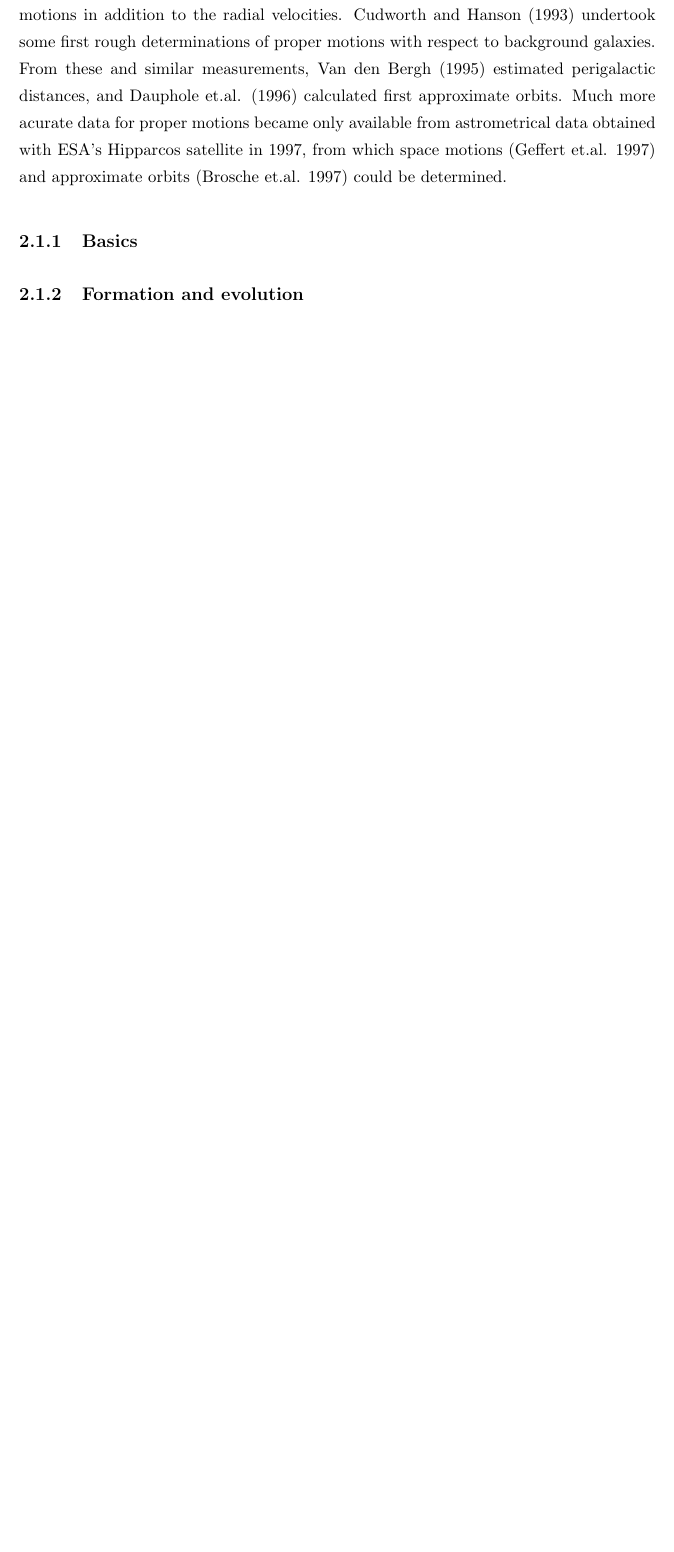
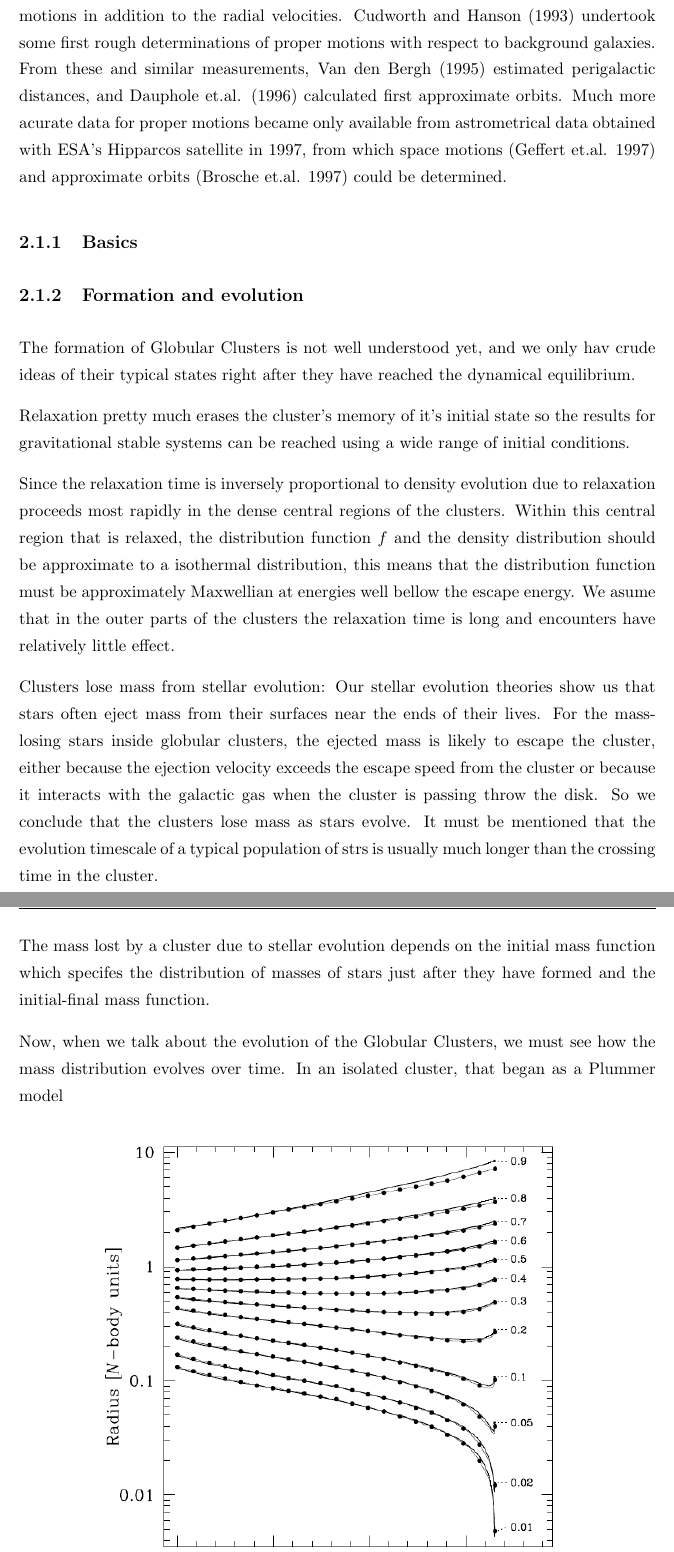
Before and after one commit to juancho9303/Mass-Modelling-of-Omega-Centauri, a LaTeX thesis (sharelatex/Thesis.tex, which reads sharelatex/Chapters/Chapter2.tex): part of page 17 of 45 before the commit and two parts of pages 17 and 18 of 46 after it, the two joined at a grey line, cut so that both start at the same text, the shorter picture padded with empty space. The pictures show the PDF file sharelatex/Thesis.pdf that the author committed with the source.

Commit message:
Added core collapse

```diff
--- a/sharelatex/Chapters/Chapter2.tex
+++ b/sharelatex/Chapters/Chapter2.tex
@@ -65,6 +61,24 @@ To determine the physical orbits of globular clusters, it is required to know th
 \subsection{Basics}
 
 \subsection{Formation and evolution}
+
+The formation of Globular Clusters is not well understood yet, and we only hav crude ideas of their typical states right after they have reached the dynamical equilibrium.
+
+Relaxation pretty much erases the cluster's memory of it's initial state so the results for gravitational stable systems can be reached using a wide range of initial conditions.
+
+Since the relaxation time is inversely proportional to density evolution due to relaxation proceeds most rapidly in the dense central regions of the clusters. Within this central region that is relaxed, the distribution function $f$ and the density distribution should be approximate to a isothermal distribution, this means that the distribution function must be approximately Maxwellian at energies well bellow the escape energy. We asume that in the outer parts of the clusters the relaxation time is long and encounters have relatively little effect.
+
+Clusters lose mass from stellar evolution: Our stellar evolution theories show us that stars often eject mass from their surfaces near the ends of their lives. For the mass-losing stars inside globular clusters, the ejected mass is likely to escape the cluster, either because the ejection velocity exceeds the escape speed from the cluster or because it interacts with the galactic gas when the cluster is passing throw the disk. So we conclude that the clusters lose mass as stars evolve. It must be mentioned that the evolution timescale of a typical population of strs is usually much longer than the crossing time in the cluster.
+
+The mass lost by a cluster due to stellar evolution depends on the initial mass function  which specifes the distribution of masses of stars just after they have formed and the initial-final mass function.
+
+Now, when we talk about the evolution of the Globular Clusters, we must see how the mass distribution evolves over time. In an isolated cluster, that began as a Plummer model
+
+\begin{figure}[H]
+\centering
+\includegraphics[width=12cm]{images/core_collapse.png}
+\caption[M]{GA}
+\end{figure}
 
 Efforts are under way by several groups to produce more realistic simulations that properly include the effects
 of star formation, but the existing results suggest that the first star formation may occur in gas that has become highly condensed at the centers of the first dark-matter halos to form; even though such systems may not closely resemble most present-day galaxies, they may still be of interest as the possible birth sites
```
Also changed, not shown: sharelatex/Thesis.pdf, sharelatex/images/core_collapse.png (added), sharelatex/Chapters/Chapter2.tex (10 more changed lines), 6 other files.
